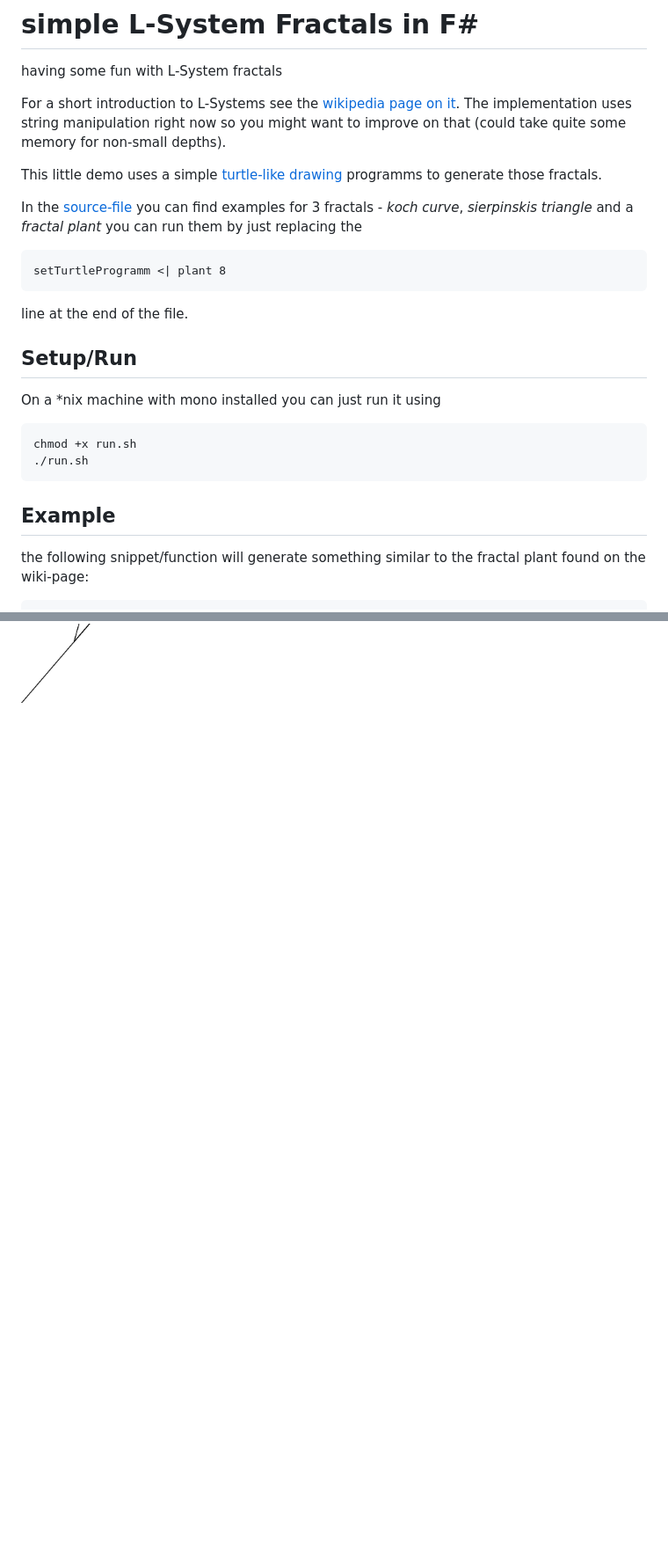
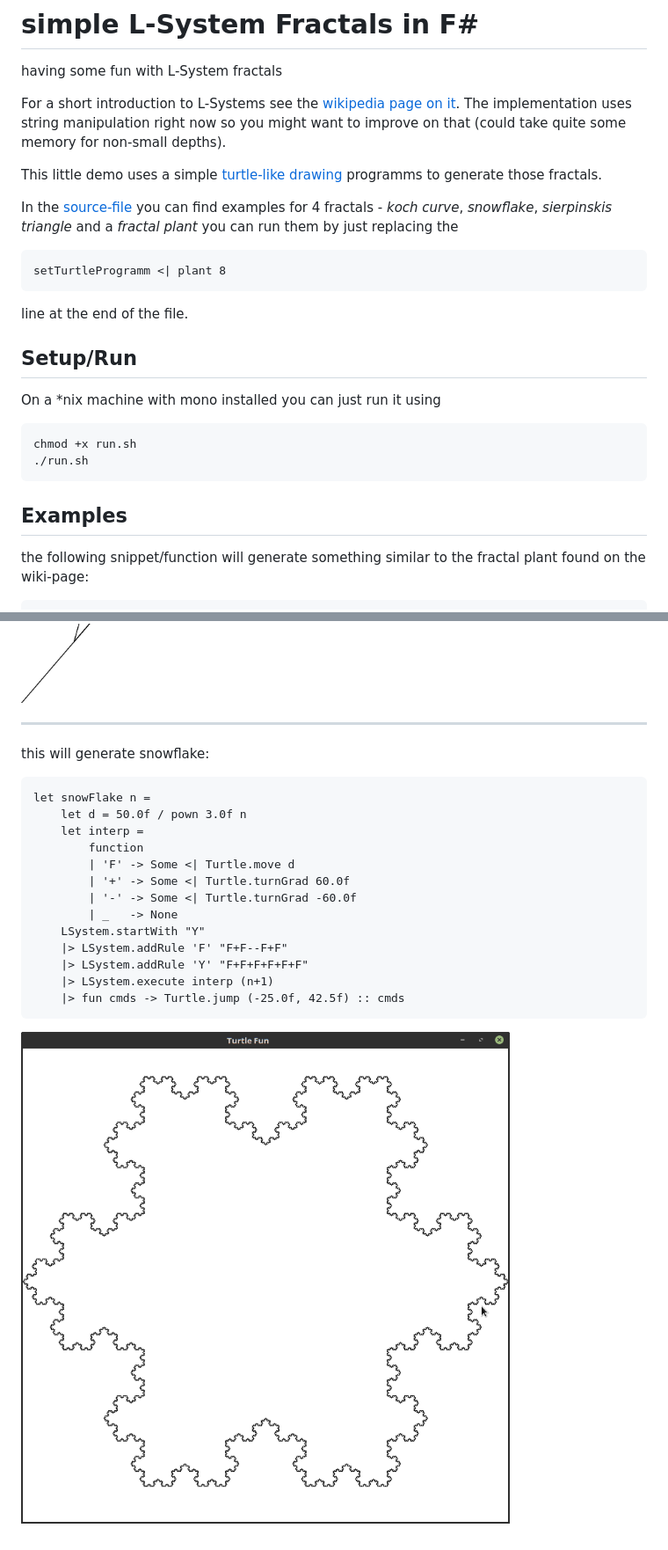
Before and after one commit to CarstenKoenig/FractalDrawingTurtle, a Markdown page: README.md, 2 parts joined by grey strips. Shown: that part at 88% size. GitHub-like rendering; pictures changed too: SnowFlake.png (added); blank space fills up the shorter version.

Commit message:
added snowflake example

````diff
--- a/README.md
+++ b/README.md
@@ -6,7 +6,7 @@ The implementation uses string manipulation right now so you might want to impro
 
 This little demo uses a simple [turtle-like drawing](https://en.wikipedia.org/wiki/Turtle_graphics) programms to generate those fractals.
 
-In the [source-file](Turtle.fs) you can find examples for 3 fractals - *koch curve*, *sierpinskis triangle* and a *fractal plant* you can
+In the [source-file](Turtle.fs) you can find examples for 4 fractals - *koch curve*, *snowflake*, *sierpinskis triangle* and a *fractal plant* you can
 run them by just replacing the
 
 ```fsharp
@@ -22,7 +22,7 @@ On a *nix machine with mono installed you can just run it using
     chmod +x run.sh
     ./run.sh
 
-## Example
+## Examples
 
 the following snippet/function will generate something similar to the fractal plant found on the wiki-page:
 
@@ -45,3 +45,25 @@ let plant n =
 ```
 
 ![Image](plant.png)
+
+---
+
+this will generate snowflake:
+
+```fsharp
+let snowFlake n =
+    let d = 50.0f / pown 3.0f n
+    let interp =
+        function
+        | 'F' -> Some <| Turtle.move d
+        | '+' -> Some <| Turtle.turnGrad 60.0f
+        | '-' -> Some <| Turtle.turnGrad -60.0f
+        | _   -> None
+    LSystem.startWith "Y"
+    |> LSystem.addRule 'F' "F+F--F+F"
+    |> LSystem.addRule 'Y' "F+F+F+F+F+F"
+    |> LSystem.execute interp (n+1)
+    |> fun cmds -> Turtle.jump (-25.0f, 42.5f) :: cmds
+```
+
+![Image](SnowFlake.png)
````
Also changed, not shown: 1 other file.
